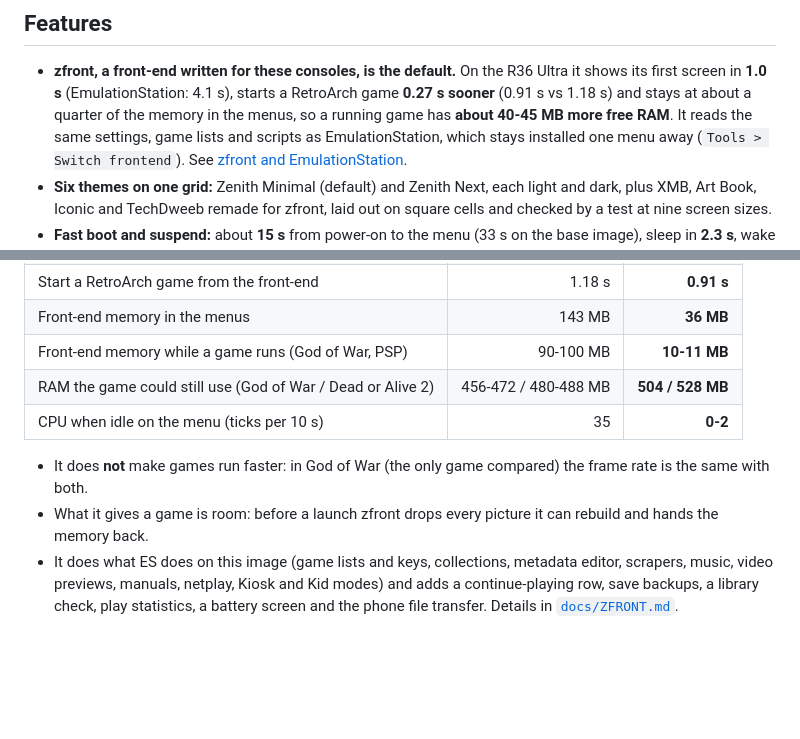
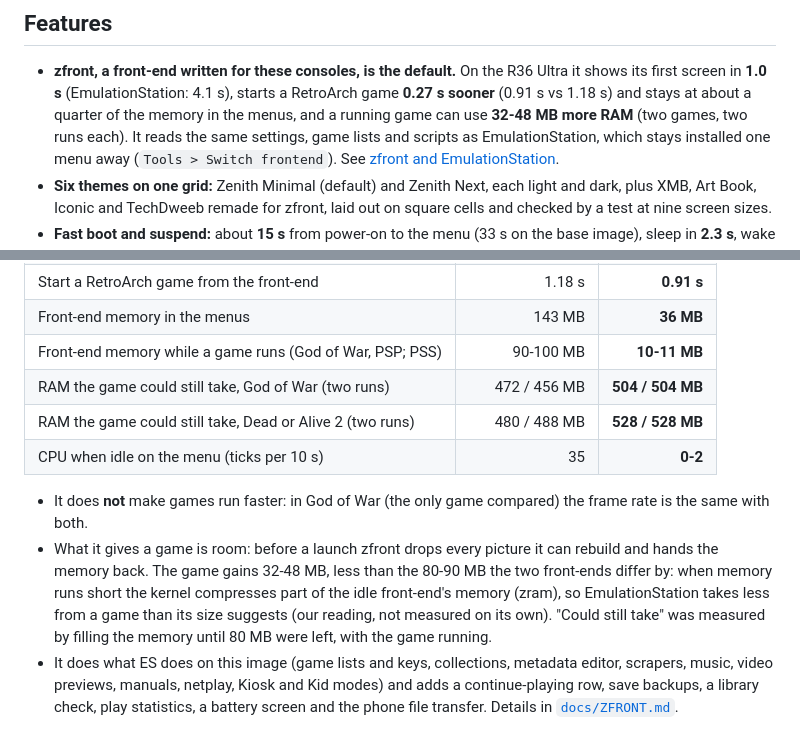
Before and after one commit to zenmode-adri/Zenith, a Markdown page: README.md, 2 parts joined by grey strips. Rendered like a GitHub page; blank space fills up the shorter version.

Commit message:
RAM a game gains with zfront: 32-48 MB as measured (two games, two runs), and why it is less than the difference in front-end size

```diff
--- a/README.md
+++ b/README.md
@@ -29,7 +29,7 @@ said next to it.
 
 - **zfront, a front-end written for these consoles, is the default.** On the R36 Ultra it shows its first screen in
   **1.0 s** (EmulationStation: 4.1 s), starts a RetroArch game **0.27 s sooner** (0.91 s vs 1.18 s) and stays at about a
-  quarter of the memory in the menus, so a running game has **about 40-45 MB more free RAM**. It reads the same settings,
+  quarter of the memory in the menus, and a running game can use **32-48 MB more RAM** (two games, two runs each). It reads the same settings,
   game lists and scripts as EmulationStation, which stays installed one menu away (`Tools > Switch frontend`).
   See [zfront and EmulationStation](#zfront-and-emulationstation).
 - **Six themes on one grid:** Zenith Minimal (default) and Zenith Next, each light and dark, plus XMB, Art Book, Iconic
@@ -124,12 +124,17 @@ Measured on an **R36 Ultra**, one or two runs per point (not a statistical bench
 | Ready after a restart of the front-end | 5-6 s | **3-4 s** |
 | Start a RetroArch game from the front-end | 1.18 s | **0.91 s** |
 | Front-end memory in the menus | 143 MB | **36 MB** |
-| Front-end memory while a game runs (God of War, PSP) | 90-100 MB | **10-11 MB** |
-| RAM the game could still use (God of War / Dead or Alive 2) | 456-472 / 480-488 MB | **504 / 528 MB** |
+| Front-end memory while a game runs (God of War, PSP; PSS) | 90-100 MB | **10-11 MB** |
+| RAM the game could still take, God of War (two runs) | 472 / 456 MB | **504 / 504 MB** |
+| RAM the game could still take, Dead or Alive 2 (two runs) | 480 / 488 MB | **528 / 528 MB** |
 | CPU when idle on the menu (ticks per 10 s) | 35 | **0-2** |
 
 - It does **not** make games run faster: in God of War (the only game compared) the frame rate is the same with both.
 - What it gives a game is room: before a launch zfront drops every picture it can rebuild and hands the memory back.
+  The game gains 32-48 MB, less than the 80-90 MB the two front-ends differ by: when memory runs short the kernel
+  compresses part of the idle front-end's memory (zram), so EmulationStation takes less from a game than its size
+  suggests (our reading, not measured on its own). "Could still take" was measured by filling the memory until 80 MB
+  were left, with the game running.
 - It does what ES does on this image (game lists and keys, collections, metadata editor, scrapers, music, video previews,
   manuals, netplay, Kiosk and Kid modes) and adds a continue-playing row, save backups, a library check, play
   statistics, a battery screen and the phone file transfer. Details in [`docs/ZFRONT.md`](docs/ZFRONT.md).
```
Also changed, not shown: .github/release-body.md (+2 -2 lines), CHANGELOG.md (+2 -2 lines).
